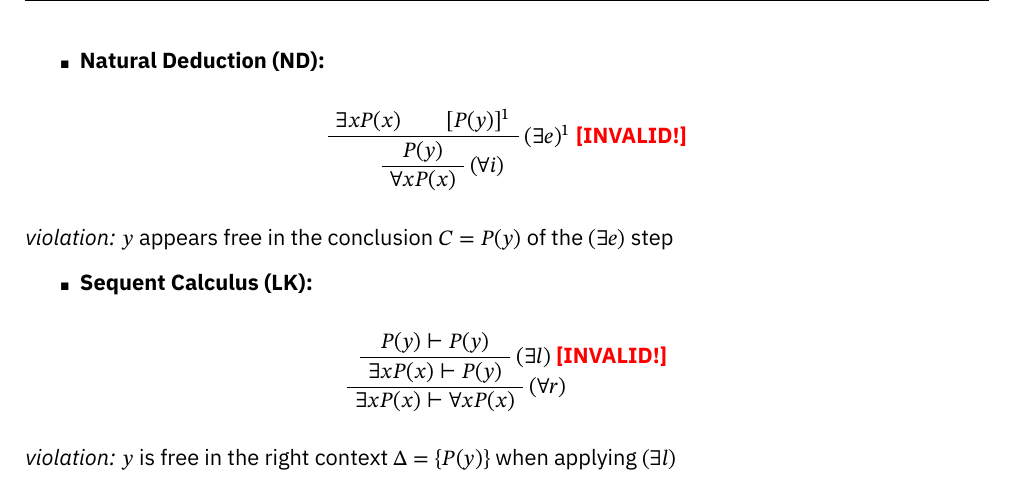
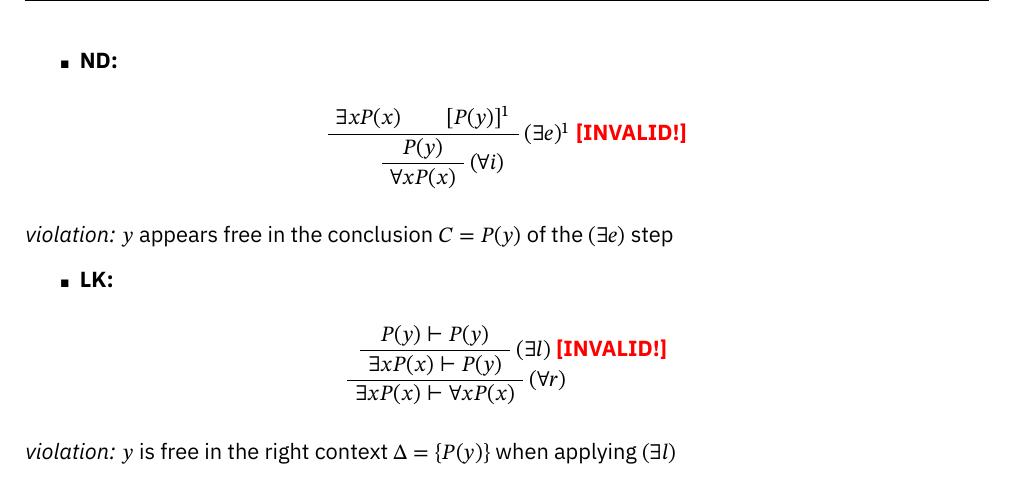
Before and after one commit to AglaiaNorza/msc-notes, a LaTeX thesis (LoCo/LoCo.tex): part of page 16 of 16, cut at the place of the change. The pictures show the PDF file LoCo/LoCo.pdf that the author committed with the source.

Commit message:
sync 28-10: LoCo [PC]

```diff
--- a/LoCo/LoCo.tex
+++ b/LoCo/LoCo.tex
@@ -904,7 +904,7 @@ Semantically, if $P(x)$ means "$x$ is even" over $\mathbb{N}$, assuming $P(2)$ i
 \textbf{fallacy:} $\exists x p(x) \vdash \forall x p(x)$ \quad (\textit{"if there exists a prime number, then all numbers are prime"})
 
 \begin{itemize}
-    \item \textbf{Natural Deduction (ND):}
+    \item \textbf{ND:}
 \end{itemize}
 \begin{center}
 \AxiomC{$\exists x P(x)$}
@@ -918,7 +918,7 @@ Semantically, if $P(x)$ means "$x$ is even" over $\mathbb{N}$, assuming $P(2)$ i
 \textit{violation:} $y$ appears free in the conclusion $C = P(y)$ of the $(\exists e)$ step
 
 \begin{itemize}
-    \item \textbf{Sequent Calculus (LK):}
+\item \textbf{LK:}
 \end{itemize}
 \begin{center}
 \AxiomC{$P(y) \vdash P(y)$}
```
Also changed, not shown: LoCo/LoCo.pdf.
